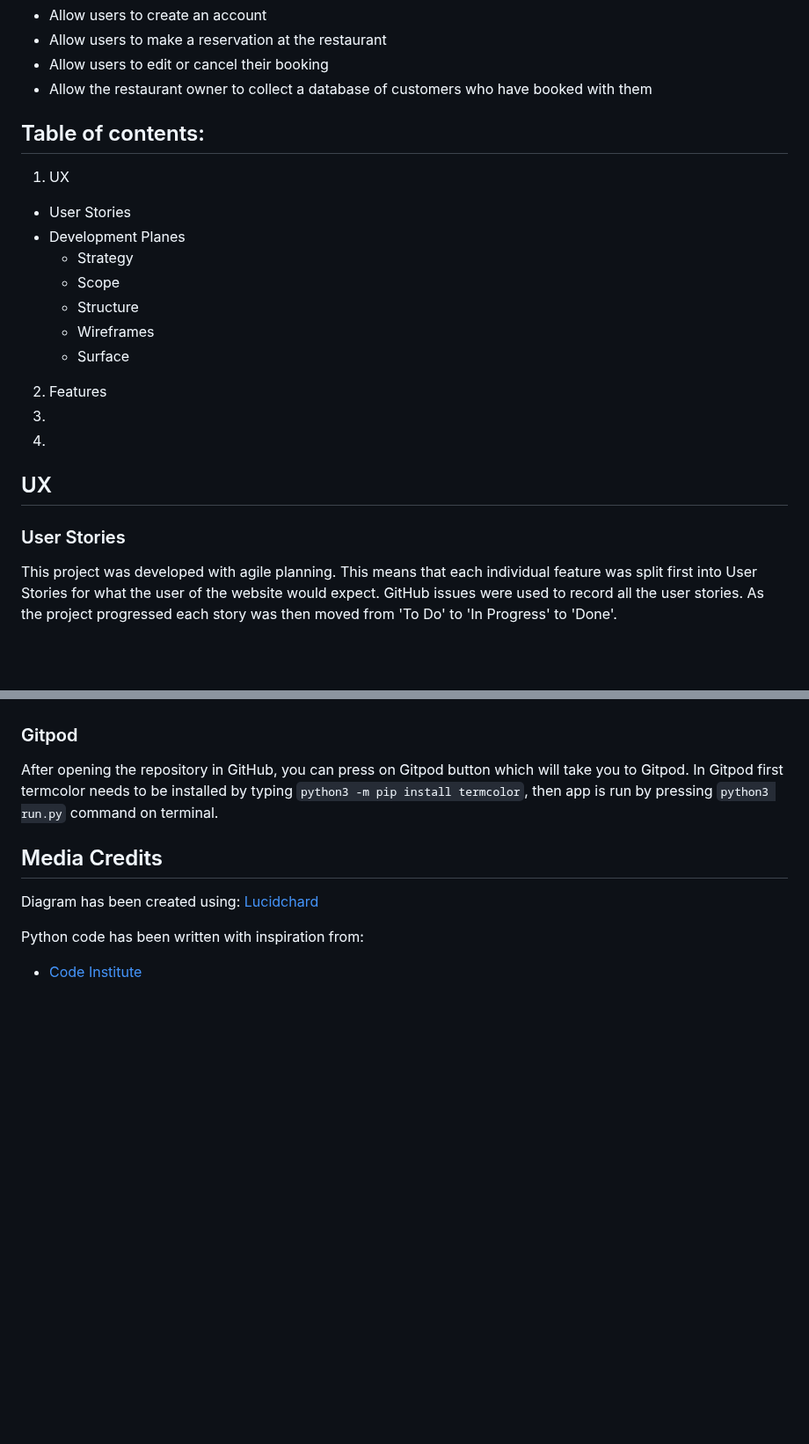
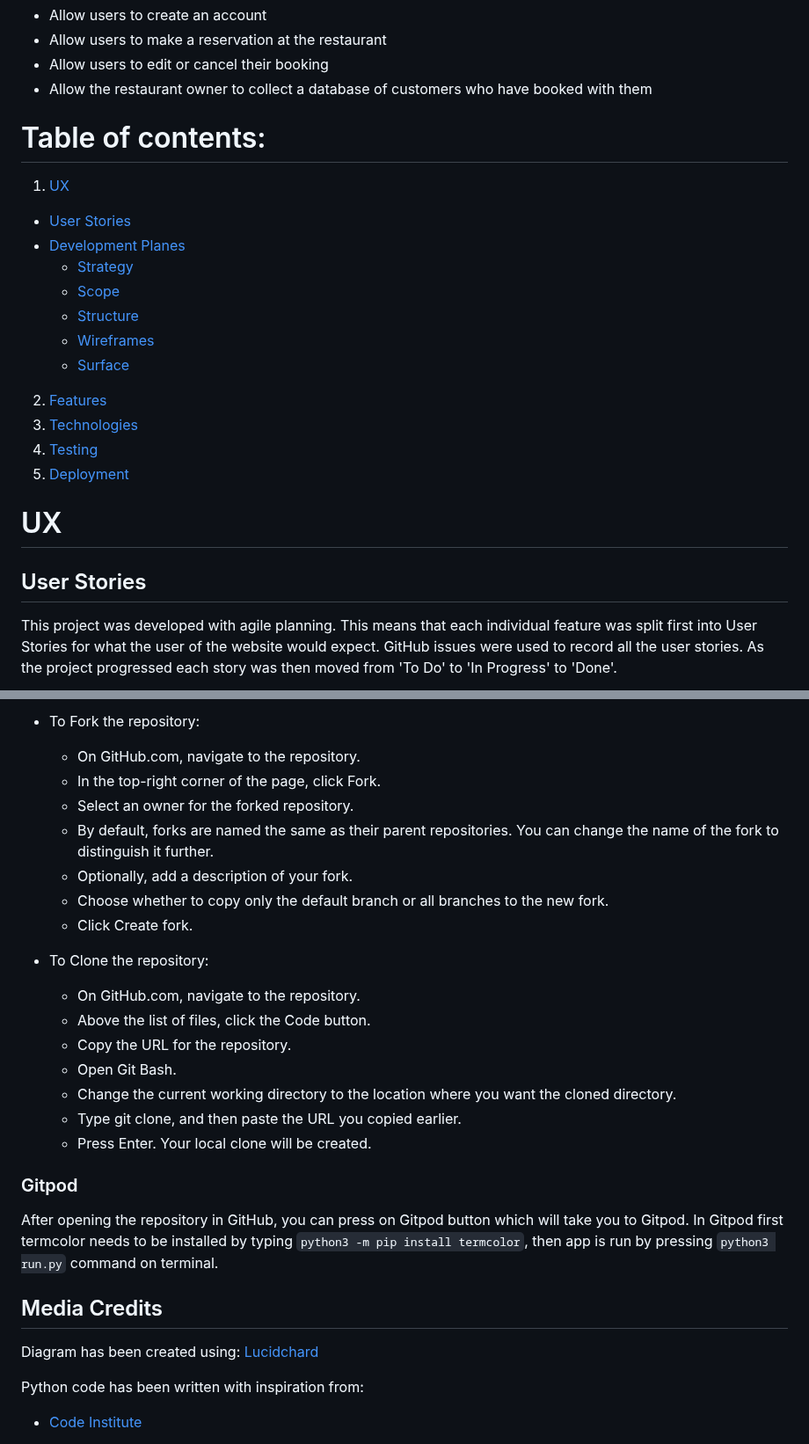
Before and after one commit to NicoleHitter/restaurant-booking-nh, a Markdown page: README.md, 2 parts joined by grey strips. Shown at 88% size. Drawn GitHub-style; blank space fills up the shorter version.

```diff
--- a/README.md
+++ b/README.md
@@ -16,21 +16,22 @@ This website has been created as the Fourth Milestone project for Code Institute
 * Allow the restaurant owner to collect a database of customers who have booked with them
 
 
-## Table of contents:
-1. UX
-  * User Stories
-  * Development Planes
-    * Strategy
-    * Scope
-    * Structure
-    * Wireframes
-    * Surface
-2. Features
-3.
-4.
+# Table of contents:
+1. [UX](#ux)
+  * [User Stories](#user-stories)
+  * [Development Planes](#development-planes)
+    * [Strategy](#strategy)
+    * [Scope](#scope)
+    * [Structure](#structure)
+    * [Wireframes](#wireframes)
+    * [Surface](#surface)
+2. [Features](#features)
+3. [Technologies](#technologies)
+4. [Testing](Testing)
+5. [Deployment](#deployment)
 
-## UX
-### User Stories
+# UX
+## User Stories
 This project was developed with agile planning. This means that each individual feature was split first into User Stories for what the user of the website would expect. GitHub issues were used to record all the user stories. As the project progressed each story was then moved from 'To Do' to 'In Progress' to 'Done'.
 
 ![User Stories](static/doc/screenshots/UserStories.jpeg)
@@ -164,3 +207,20 @@ The project is deployed on Heroku. The steps are as follow:
+- To Fork the repository:
+  - On GitHub.com, navigate to the repository.
+  - In the top-right corner of the page, click Fork.
+  - Select an owner for the forked repository.
+  - By default, forks are named the same as their parent repositories. You can change the name of the fork to distinguish it further.
+  - Optionally, add a description of your fork.
+  - Choose whether to copy only the default branch or all branches to the new fork.
+  - Click Create fork.
+
+- To Clone the repository:
+  - On GitHub.com, navigate to the repository.
+  - Above the list of files, click the Code button.
+  - Copy the URL for the repository.
+  - Open Git Bash.
+  - Change the current working directory to the location where you want the cloned directory.
+  - Type git clone, and then paste the URL you copied earlier.
+  - Press Enter. Your local clone will be created.
 
 
 ### Gitpod
```
Also changed, not shown: other parts of README.md (+92 -50 lines).
